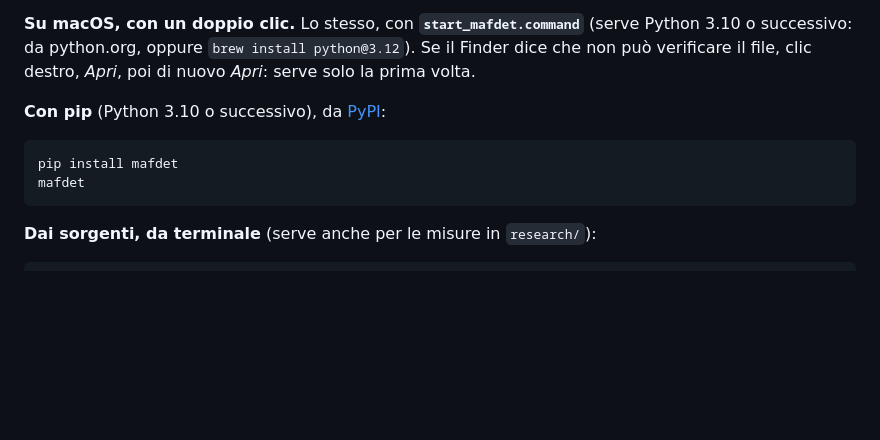
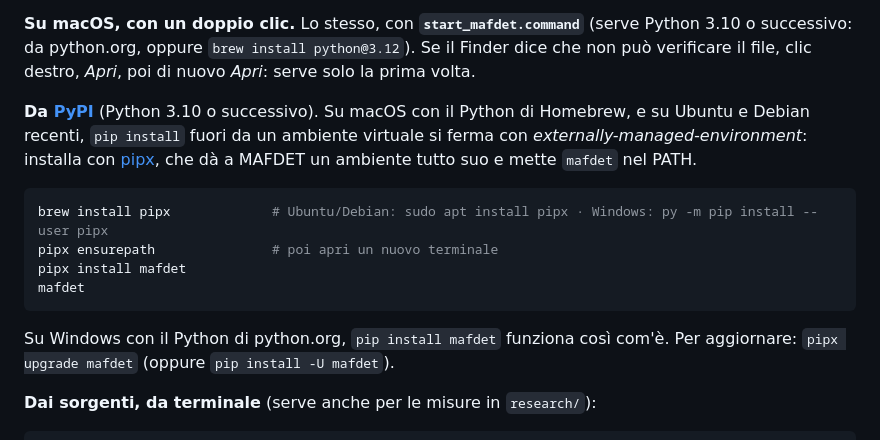
Before and after one commit to TheLastOxygen/mafdet, a Markdown page: README.it.md, the part around the change. GitHub-like rendering; blank space fills up the shorter version.

Commit message:
README: install from PyPI with pipx (Homebrew's Python and recent Debian refuse pip install outside a venv)
Co-Authored-By: Claude Opus 5.5 <noreply@anthropic.com>

````diff
--- a/README.it.md
+++ b/README.it.md
@@ -72,12 +72,16 @@ La lettura in anticipo è esatta. Il ragionamento in anticipo no, perché il mod
 
 **Su macOS, con un doppio clic.** Lo stesso, con **`start_mafdet.command`** (serve Python 3.10 o successivo: da python.org, oppure `brew install python@3.12`). Se il Finder dice che non può verificare il file, clic destro, *Apri*, poi di nuovo *Apri*: serve solo la prima volta.
 
-**Con pip** (Python 3.10 o successivo), da [PyPI](https://pypi.org/project/mafdet/):
+**Da [PyPI](https://pypi.org/project/mafdet/)** (Python 3.10 o successivo). Su macOS con il Python di Homebrew, e su Ubuntu e Debian recenti, `pip install` fuori da un ambiente virtuale si ferma con *externally-managed-environment*: installa con [pipx](https://pipx.pypa.io), che dà a MAFDET un ambiente tutto suo e mette `mafdet` nel PATH.
 
 ```bash
-pip install mafdet
+brew install pipx             # Ubuntu/Debian: sudo apt install pipx · Windows: py -m pip install --user pipx
+pipx ensurepath               # poi apri un nuovo terminale
+pipx install mafdet
 mafdet
 ```
+
+Su Windows con il Python di python.org, `pip install mafdet` funziona così com'è. Per aggiornare: `pipx upgrade mafdet` (oppure `pip install -U mafdet`).
 
 **Dai sorgenti, da terminale** (serve anche per le misure in `research/`):
 
````
Also changed, not shown: README.md (+6 -2 lines).
